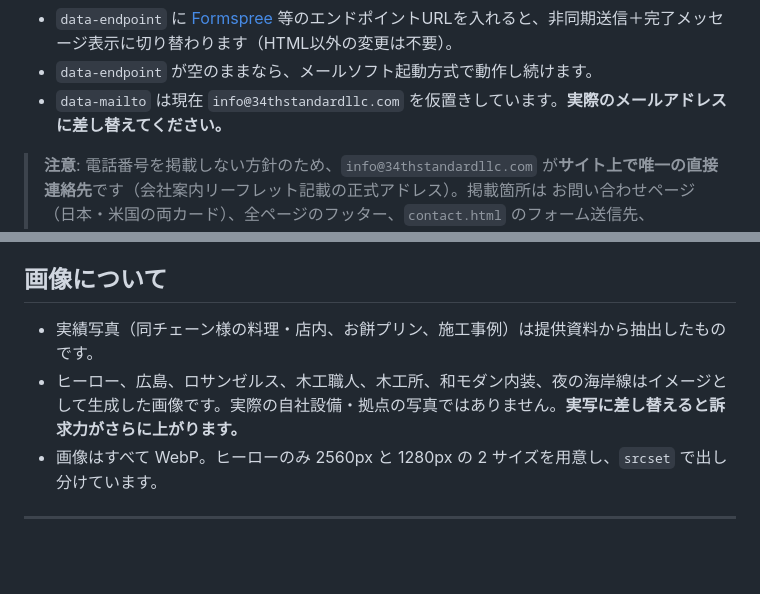
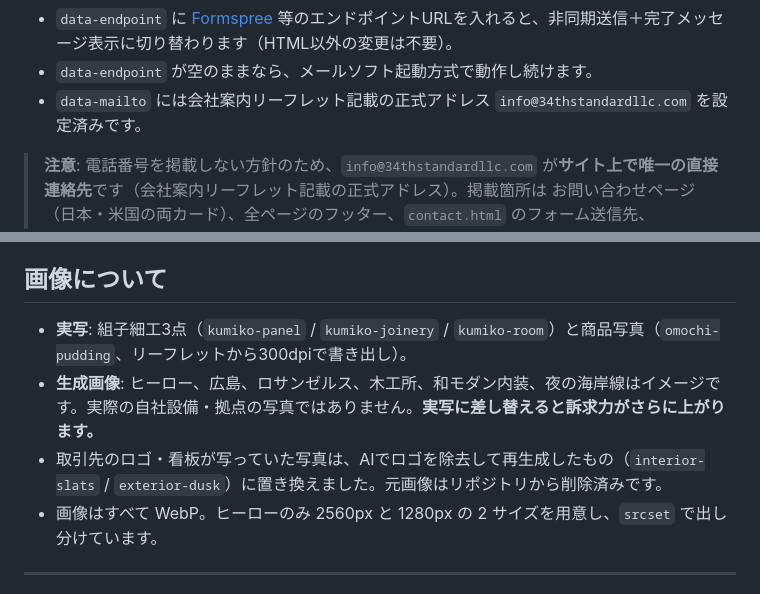
Before and after one commit to Kento-umapro/34th-standard, a Markdown page: README.md, 2 parts joined by grey strips. GitHub-like rendering; blank space fills up the shorter version.

Commit message:
READMEの画像・連絡先の記述を現状に合わせて更新
Co-Authored-By: Claude Opus 5 <noreply@anthropic.com>

```diff
--- a/README.md
+++ b/README.md
@@ -72,7 +72,7 @@ sitemap.xml / robots.txt / .nojekyll
 
 - `data-endpoint` に [Formspree](https://formspree.io/) 等のエンドポイントURLを入れると、非同期送信＋完了メッセージ表示に切り替わります（HTML以外の変更は不要）。
 - `data-endpoint` が空のままなら、メールソフト起動方式で動作し続けます。
-- `data-mailto` は現在 `info@34thstandardllc.com` を仮置きしています。**実際のメールアドレスに差し替えてください。**
+- `data-mailto` には会社案内リーフレット記載の正式アドレス `info@34thstandardllc.com` を設定済みです。
 
 > **注意**: 電話番号を掲載しない方針のため、`info@34thstandardllc.com` が**サイト上で唯一の直接連絡先**です（会社案内リーフレット記載の正式アドレス）。掲載箇所は お問い合わせページ（日本・米国の両カード）、全ページのフッター、`contact.html` のフォーム送信先、`index.html` / `contact.html` の JSON-LD です。一括置換してください。
 
@@ -134,8 +134,9 @@ ffmpeg -i 元素材.mp4 -filter_complex "[0:v]split[body][pre];[pre]trim=duratio
 
 ## 画像について
 
-- 実績写真（同チェーン様の料理・店内、お餅プリン、施工事例）は提供資料から抽出したものです。
-- ヒーロー、広島、ロサンゼルス、木工職人、木工所、和モダン内装、夜の海岸線はイメージとして生成した画像です。実際の自社設備・拠点の写真ではありません。**実写に差し替えると訴求力がさらに上がります。**
+- **実写**: 組子細工3点（`kumiko-panel` / `kumiko-joinery` / `kumiko-room`）と商品写真（`omochi-pudding`、リーフレットから300dpiで書き出し）。
+- **生成画像**: ヒーロー、広島、ロサンゼルス、木工所、和モダン内装、夜の海岸線はイメージです。実際の自社設備・拠点の写真ではありません。**実写に差し替えると訴求力がさらに上がります。**
+- 取引先のロゴ・看板が写っていた写真は、AIでロゴを除去して再生成したもの（`interior-slats` / `exterior-dusk`）に置き換えました。元画像はリポジトリから削除済みです。
 - 画像はすべて WebP。ヒーローのみ 2560px と 1280px の 2 サイズを用意し、`srcset` で出し分けています。
 
 ---
```
